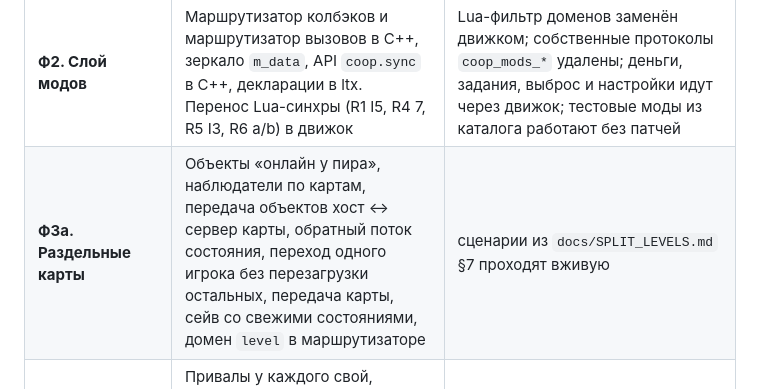
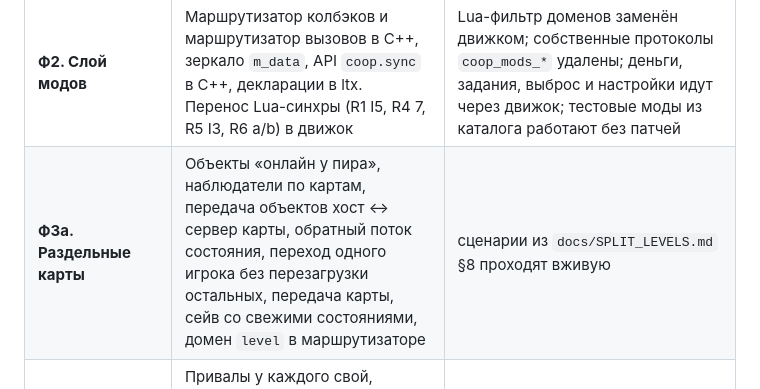
Before and after one commit to stormie-labs/RayLink-Coop, a Markdown page: TZ.md, the part around the change. Rendered like a GitHub page.

```diff
--- a/TZ.md
+++ b/TZ.md
@@ -53,7 +53,7 @@
 | **Ф0. Стабилизация** | Критичное и важное из ревью: падения, рассинхрон, дюпы, проверка запросов в движке (`REVIEW_FINDINGS.md`). Lua-синхра с дырами доверия (деньги, задания, `quests.act`) не латается, а переезжает в движок в Ф2 | сборка зелёная; юнит-тесты проверок входа и Lua-тесты зелёные; на стоковой Anomaly сессия 2 ч (вход, выход, возврат, сейв и загрузка хоста, переход уровня, бой, торговля, задания) без падений и дюпов. План: `docs/plans/2026-10-22-f0-stabilization.md` |
 | **Ф1. MO2 и GAMMA** | Наш мод — три мода MO2. Стенд разработки собирается из профиля GAMMA (две копии игры). Реестр замен v1 | профиль `G.A.M.M.A` + наши моды: хост и клиент доходят до меню, входят в игру и видят друг друга; FOMOD ставит три мода. План: `docs/plans/2026-10-22-f1-mo2-gamma.md` |
 | **Ф2. Слой модов** | Маршрутизатор колбэков и маршрутизатор вызовов в C++, зеркало `m_data`, API `coop.sync` в C++, декларации в ltx. Перенос Lua-синхры (R1 I5, R4 7, R5 I3, R6 a/b) в движок | Lua-фильтр доменов заменён движком; собственные протоколы `coop_mods_*` удалены; деньги, задания, выброс и настройки идут через движок; тестовые моды из каталога работают без патчей |
-| **Ф3a. Раздельные карты** | Объекты «онлайн у пира», наблюдатели по картам, передача объектов хост ↔ сервер карты, обратный поток состояния, переход одного игрока без перезагрузки остальных, передача карты, сейв со свежими состояниями, домен `level` в маршрутизаторе | сценарии из `docs/SPLIT_LEVELS.md` §7 проходят вживую |
+| **Ф3a. Раздельные карты** | Объекты «онлайн у пира», наблюдатели по картам, передача объектов хост ↔ сервер карты, обратный поток состояния, переход одного игрока без перезагрузки остальных, передача карты, сейв со свежими состояниями, домен `level` в маршрутизаторе | сценарии из `docs/SPLIT_LEVELS.md` §8 проходят вживую |
 | **Ф3. Привалы и смерть** | Привалы у каждого свой, смерть с потерей части вещей, эвакуация, контузия, общий сон, вайп без отката, задания при вайпе, аварийные сейвы хоста, скрытие сейвов у игроков | сценарии из `docs/CHECKPOINTS_DEATH.md` §10 проходят вживую |
 | **Ф4. Покрытие GAMMA** | Разбор модов профиля GAMMA по уровням совместимости A–D/X (`docs/MOD_LAYER.md` §3), декларации и тонкие патчи там, где нужно; каталог `docs/GAMMA_COMPAT.md` | каждый включённый мод GAMMA классифицирован; топ-50 скриптовых модов проверены в игре; патчей меньше, чем у xrRazom, при большем числе работающих модов |
 | **Ф5. Превосходство** | Пункты матрицы `docs/XRRAZOM_PARITY.md`, которых нет у xrRazom: транспорт, компаньоны у каждого, Steam-лобби, NAT, путь к выделенному серверу (`VISION.md` этап 2) | все строки матрицы — «лучше» или «равно» |
```
Also changed, not shown: docs/SPLIT_LEVELS.md (+28 -9 lines).
